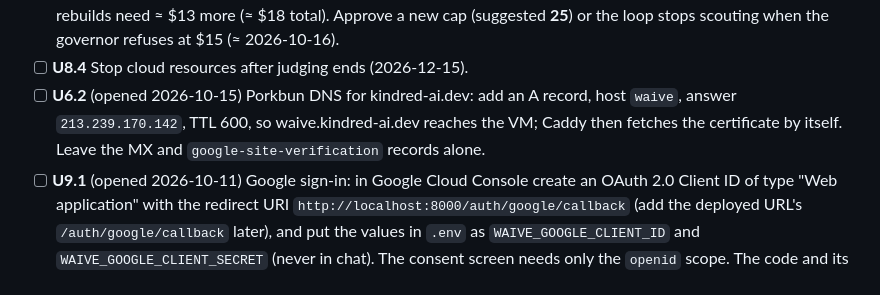
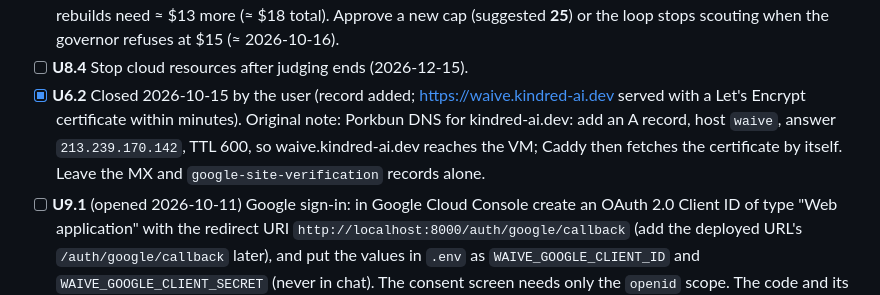
Before and after one commit to Fluffy-SHIBAINU/waive, a Markdown page: docs/PROGRESS.md, the part around one of its changes. GitHub-like rendering.

Commit message:
docs: waive.kindred-ai.dev live; Google migration on the backlog (6.10)

```diff
--- a/docs/PROGRESS.md
+++ b/docs/PROGRESS.md
@@ -35,7 +35,7 @@ Master plan: `docs/superpowers/plans/2026-10-02-waive-master-plan.md` · Spec: `
 - [ ] **U8.3** Submit on Devpost (target 2026-10-28; deadline 2026-10-30 10:00 PT).
 - [x] **U7.2** Moot (2026-10-10): `.env` already holds `WAIVE_TOKEN_FACTORY_USD_CAP=40` (the loop had assumed the default of 15); $4.98 used. Original note: Token Factory cap: spend is $4.61 of `WAIVE_TOKEN_FACTORY_USD_CAP=15`; each 140-hospital batch costs ≈ $1.60 and each yield rebuild pass ≈ $0.50, so the remaining ≈ 6 batches plus rebuilds need ≈ $13 more (≈ $18 total). Approve a new cap (suggested **25**) or the loop stops scouting when the governor refuses at $15 (≈ 2026-10-16).
 - [ ] **U8.4** Stop cloud resources after judging ends (2026-12-15).
-- [ ] **U6.2** (opened 2026-10-15) Porkbun DNS for kindred-ai.dev: add an A record, host `waive`, answer `213.239.170.142`, TTL 600, so waive.kindred-ai.dev reaches the VM; Caddy then fetches the certificate by itself. Leave the MX and `google-site-verification` records alone.
+- [x] **U6.2** Closed 2026-10-15 by the user (record added; https://waive.kindred-ai.dev served with a Let's Encrypt certificate within minutes). Original note: Porkbun DNS for kindred-ai.dev: add an A record, host `waive`, answer `213.239.170.142`, TTL 600, so waive.kindred-ai.dev reaches the VM; Caddy then fetches the certificate by itself. Leave the MX and `google-site-verification` records alone.
 - [ ] **U9.1** (opened 2026-10-11) Google sign-in: in Google Cloud Console create an OAuth 2.0 Client ID of type "Web application" with the redirect URI `http://localhost:8000/auth/google/callback` (add the deployed URL's `/auth/google/callback` later), and put the values in `.env` as `WAIVE_GOOGLE_CLIENT_ID` and `WAIVE_GOOGLE_CLIENT_SECRET` (never in chat). The consent screen needs only the `openid` scope. The code and its tests do not wait for this; a live sign-in does.
 - [x] **U9.2** Dropped 2026-10-11: no Apple sign-in.
 - [~] **U8.5** GitHub account settings (opened 2026-10-09): (a) **done 2026-10-09 14:10Z** — `gh auth refresh -h github.com -s workflow`; 26 commits pushed, CI workflow live; (b) still open: enable private vulnerability reporting on the repository (Settings → Code security and analysis), the channel `SECURITY.md` names.
```
Also changed, not shown: other parts of docs/PROGRESS.md (+2 -1 lines).
